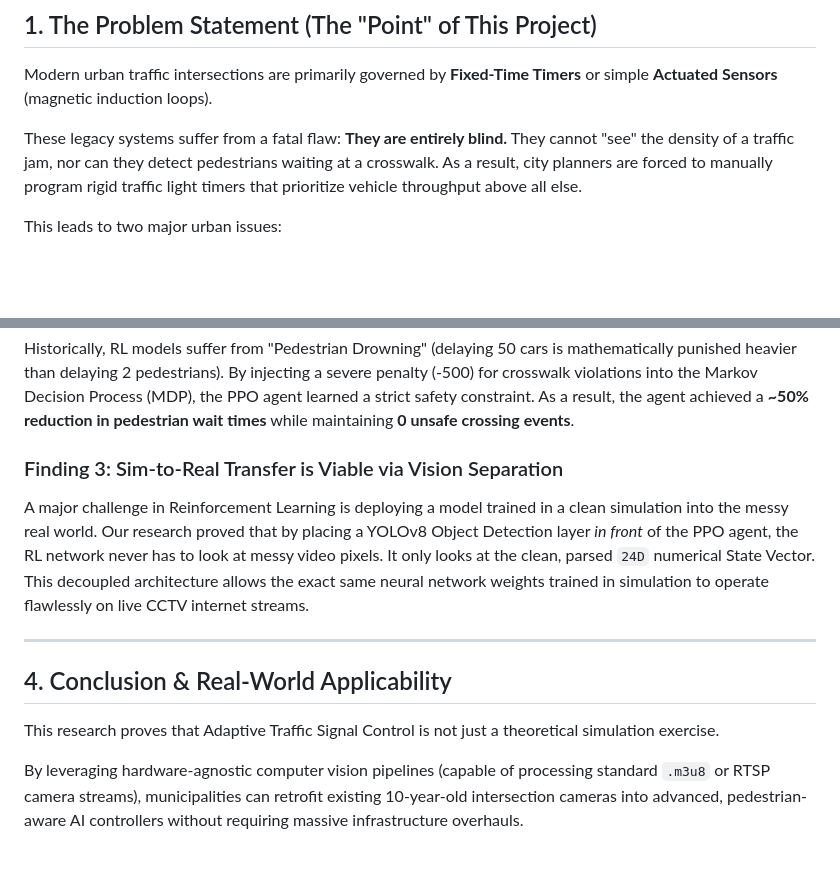
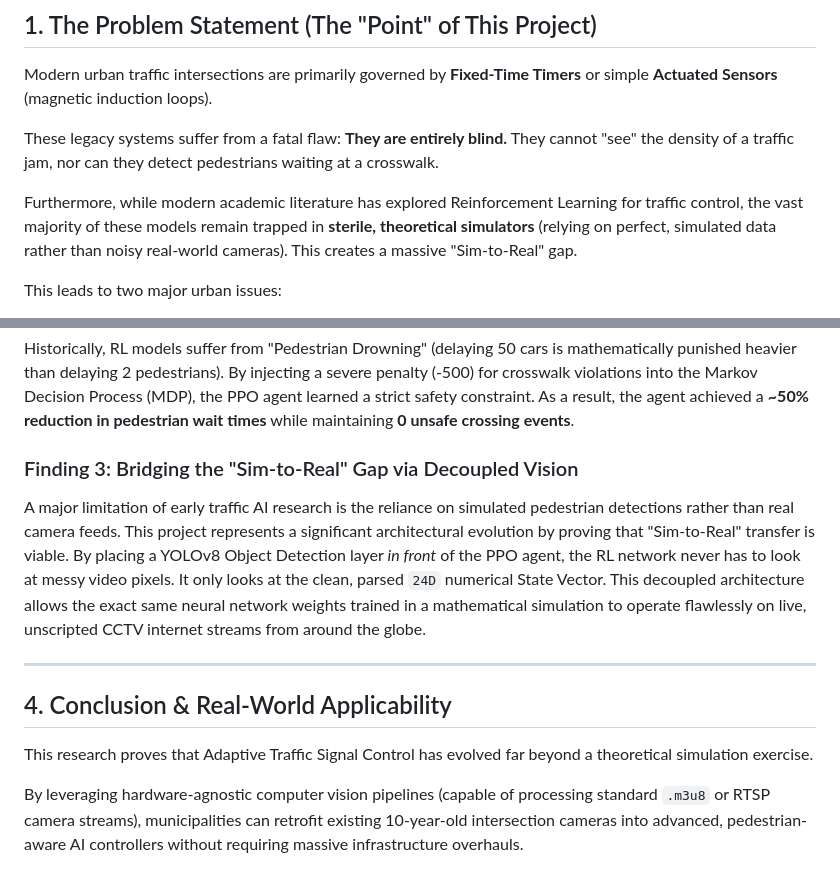
Before and after one commit to SHRS30806/Pedestrian-Density, a Markdown page: RESEARCH.md, 2 parts joined by grey strips. GitHub-like rendering; blank space fills up the shorter version.

```diff
--- a/RESEARCH.md
+++ b/RESEARCH.md
@@ -10,7 +10,9 @@ It answers the fundamental question: *Why does this research matter, and what di
 
 Modern urban traffic intersections are primarily governed by **Fixed-Time Timers** or simple **Actuated Sensors** (magnetic induction loops).
 
-These legacy systems suffer from a fatal flaw: **They are entirely blind.** They cannot "see" the density of a traffic jam, nor can they detect pedestrians waiting at a crosswalk. As a result, city planners are forced to manually program rigid traffic light timers that prioritize vehicle throughput above all else.
+These legacy systems suffer from a fatal flaw: **They are entirely blind.** They cannot "see" the density of a traffic jam, nor can they detect pedestrians waiting at a crosswalk.
+
+Furthermore, while modern academic literature has explored Reinforcement Learning for traffic control, the vast majority of these models remain trapped in **sterile, theoretical simulators** (relying on perfect, simulated data rather than noisy real-world cameras). This creates a massive "Sim-to-Real" gap.
 
 This leads to two major urban issues:
 1. **Catastrophic Gridlock:** When unexpected rush-hour volumes occur, rigid timers fail to clear massive queues, causing cascading traffic jams.
@@ -35,14 +37,14 @@ Under medium-to-high urban traffic scenarios, the PPO Agent achieved a **~40% re
 ### Finding 2: "Pedestrian-Awareness" is Solvable via Reward Shaping
 Historically, RL models suffer from "Pedestrian Drowning" (delaying 50 cars is mathematically punished heavier than delaying 2 pedestrians). By injecting a severe penalty (-500) for crosswalk violations into the Markov Decision Process (MDP), the PPO agent learned a strict safety constraint. As a result, the agent achieved a **~50% reduction in pedestrian wait times** while maintaining **0 unsafe crossing events**.
 
-### Finding 3: Sim-to-Real Transfer is Viable via Vision Separation
-A major challenge in Reinforcement Learning is deploying a model trained in a clean simulation into the messy real world. Our research proved that by placing a YOLOv8 Object Detection layer *in front* of the PPO agent, the RL network never has to look at messy video pixels. It only looks at the clean, parsed `24D` numerical State Vector. This decoupled architecture allows the exact same neural network weights trained in simulation to operate flawlessly on live CCTV internet streams.
+### Finding 3: Bridging the "Sim-to-Real" Gap via Decoupled Vision
+A major limitation of early traffic AI research is the reliance on simulated pedestrian detections rather than real camera feeds. This project represents a significant architectural evolution by proving that "Sim-to-Real" transfer is viable. By placing a YOLOv8 Object Detection layer *in front* of the PPO agent, the RL network never has to look at messy video pixels. It only looks at the clean, parsed `24D` numerical State Vector. This decoupled architecture allows the exact same neural network weights trained in a mathematical simulation to operate flawlessly on live, unscripted CCTV internet streams from around the globe.
 
 ---
 
 ## 4. Conclusion & Real-World Applicability
 
-This research proves that Adaptive Traffic Signal Control is not just a theoretical simulation exercise.
+This research proves that Adaptive Traffic Signal Control has evolved far beyond a theoretical simulation exercise.
 
 By leveraging hardware-agnostic computer vision pipelines (capable of processing standard `.m3u8` or RTSP camera streams), municipalities can retrofit existing 10-year-old intersection cameras into advanced, pedestrian-aware AI controllers without requiring massive infrastructure overhauls.
 
```
Also changed, not shown: ARCHITECTURE.md (+2 -2 lines), README.md (+1 -1 lines).
